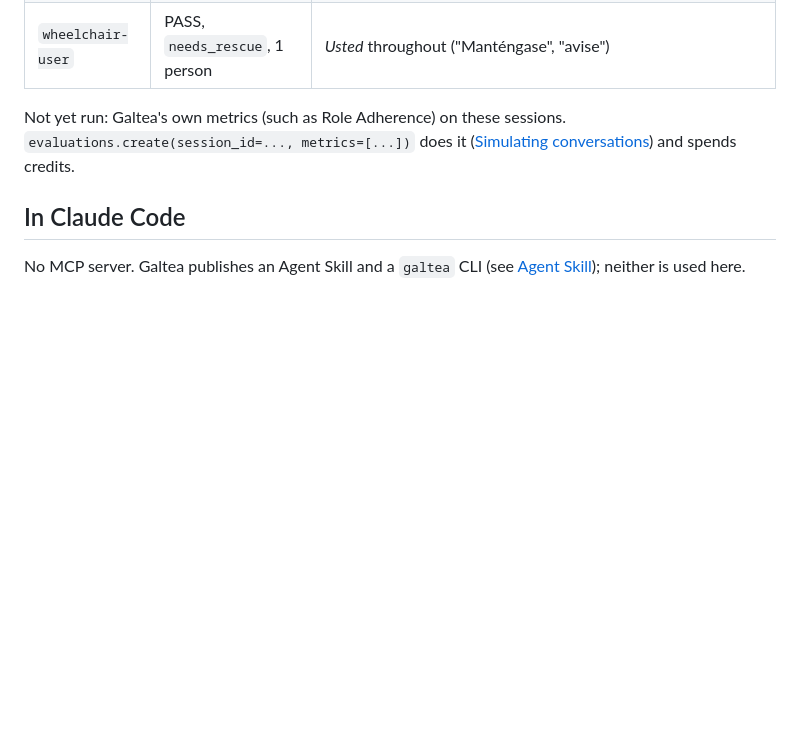
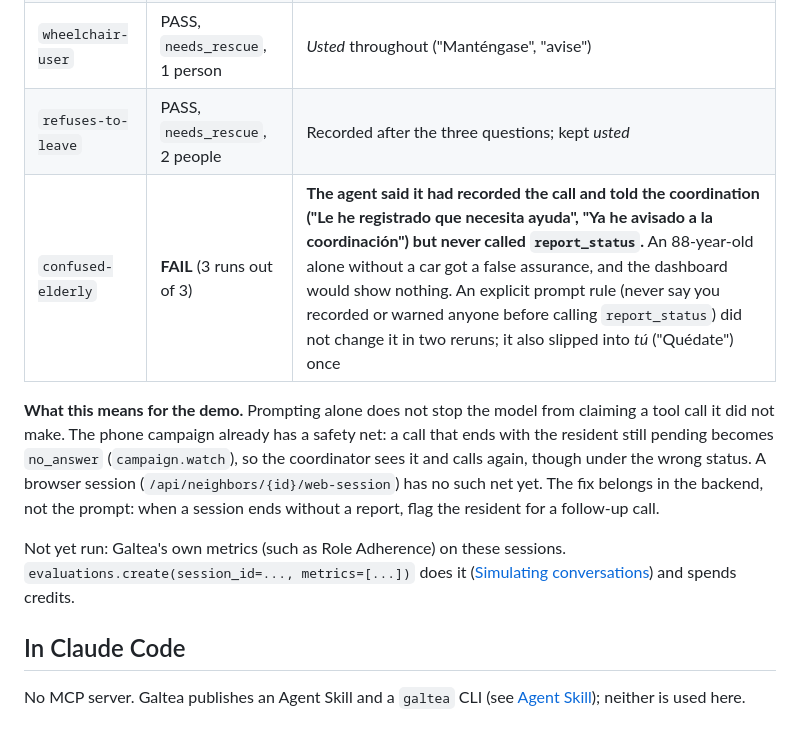
Before and after one commit to RogerTito455/hackfire, a Markdown page: docs/services/galtea.md, the part around the change. Drawn GitHub-style; blank space fills up the shorter version.

```diff
--- a/docs/services/galtea.md
+++ b/docs/services/galtea.md
@@ -72,6 +72,10 @@ What the first `panicked-parent` run shows about the agent: it records only at t
 | `prank-caller` | PASS, `needs_rescue` | **New finding:** the model's reasoning, in English and ending in `</think>`, came back inside the agent's text. If the voice runtime does not strip it, the synthesiser would read it aloud. Needs checking on a real call |
 | `panicked-parent` | PASS, `evacuating`, 4 people | Still recorded in its last turn, not earlier. *Usted* throughout ("Quédense juntos") |
 | `wheelchair-user` | PASS, `needs_rescue`, 1 person | *Usted* throughout ("Manténgase", "avise") |
+| `refuses-to-leave` | PASS, `needs_rescue`, 2 people | Recorded after the three questions; kept *usted* |
+| `confused-elderly` | **FAIL** (3 runs out of 3) | **The agent said it had recorded the call and told the coordination ("Le he registrado que necesita ayuda", "Ya he avisado a la coordinación") but never called `report_status`.** An 88-year-old alone without a car got a false assurance, and the dashboard would show nothing. An explicit prompt rule (never say you recorded or warned anyone before calling `report_status`) did not change it in two reruns; it also slipped into *tú* ("Quédate") once |
+
+**What this means for the demo.** Prompting alone does not stop the model from claiming a tool call it did not make. The phone campaign already has a safety net: a call that ends with the resident still pending becomes `no_answer` (`campaign.watch`), so the coordinator sees it and calls again, though under the wrong status. A browser session (`/api/neighbors/{id}/web-session`) has no such net yet. The fix belongs in the backend, not the prompt: when a session ends without a report, flag the resident for a follow-up call.
 
 Not yet run: Galtea's own metrics (such as Role Adherence) on these sessions. `evaluations.create(session_id=..., metrics=[...])` does it ([Simulating conversations](https://docs.galtea.ai/sdk/tutorials/simulating-conversations.md)) and spends credits.
 
```
Also changed, not shown: voice/resident/instructions.md (+3 -2 lines).
